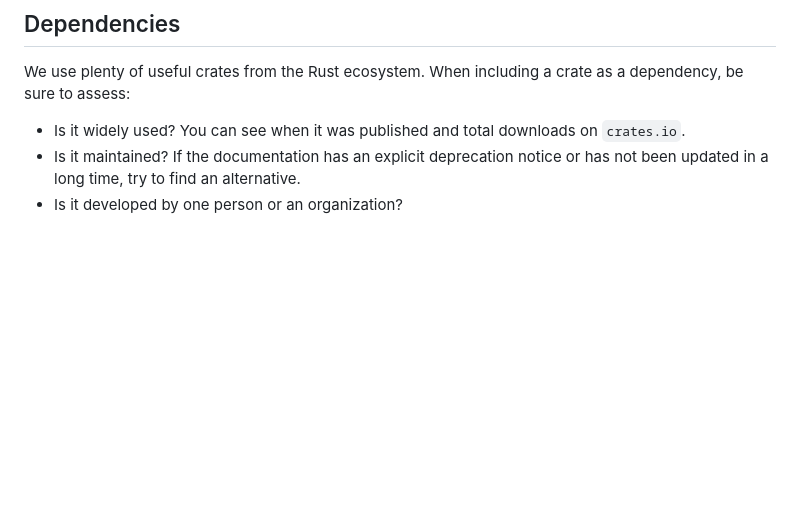
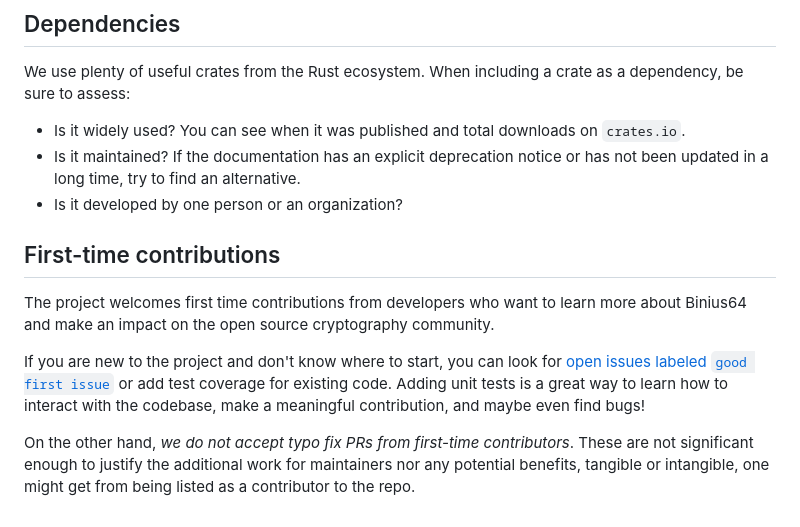
Before and after one commit to IrreducibleOSS/binius64, a Markdown page: CONTRIBUTING.md, the part around the change. Rendered like a GitHub page; blank space fills up the shorter version.

Commit message:
[CONTRIBUTING] Add section for first-time contributors

```diff
--- a/CONTRIBUTING.md
+++ b/CONTRIBUTING.md
@@ -111,3 +111,17 @@ We use plenty of useful crates from the Rust ecosystem. When including a crate a
 * Is it maintained? If the documentation has an explicit deprecation notice or has not been updated in a long time, try
   to find an alternative.
 * Is it developed by one person or an organization?
+
+## First-time contributions
+
+The project welcomes first time contributions from developers who want to learn more about Binius64 and make an impact
+on the open source cryptography community.
+
+If you are new to the project and don't know where to start, you can look for [open issues labeled
+`good first issue`](https://github.com/IrreducibleOSS/binius/issues?q=is%3Aissue+state%3Aopen+label%3A%22good+first+issue%22) or add
+test coverage for existing code. Adding unit tests is a great way to learn how to interact with the codebase, make a
+meaningful contribution, and maybe even find bugs!
+
+On the other hand, _we do not accept typo fix PRs from first-time contributors_. These are not significant enough to
+justify the additional work for maintainers nor any potential benefits, tangible or intangible, one might get from
+being listed as a contributor to the repo.
```
